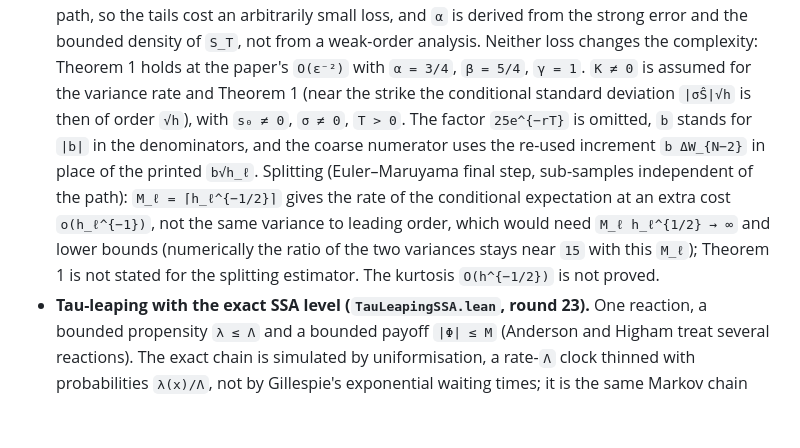
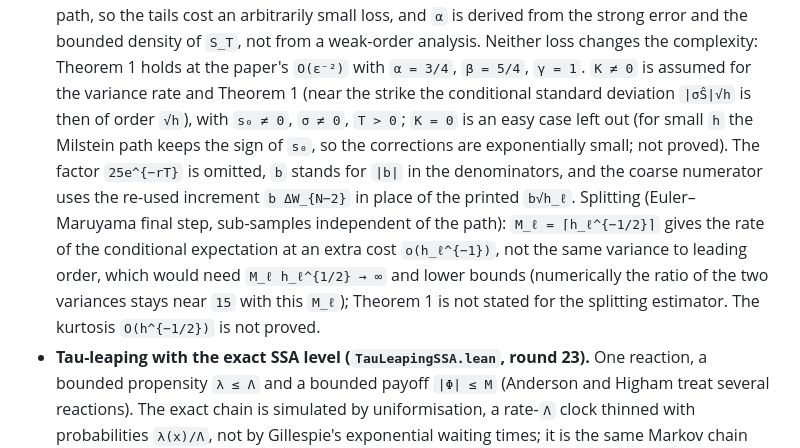
Before and after one commit to axnanda/mlmc-lean, a Markdown page: notes/statement-audit.md, the part around one of its changes. Rendered like a GitHub page; blank space fills up the shorter version.

```diff
--- a/notes/statement-audit.md
+++ b/notes/statement-audit.md
@@ -542,14 +542,15 @@ Lean statement or to the reason it is not formalised. The deviations of the new
   and the bounded density of `S_T`, not from a weak-order analysis.  Neither loss changes the
   complexity: Theorem 1 holds at the paper's `O(ε⁻²)` with `α = 3/4`, `β = 5/4`, `γ = 1`.  `K ≠ 0`
   is assumed for the variance rate and Theorem 1 (near the strike the conditional standard deviation
-  `|σŜ|√h` is then of order `√h`), with `s₀ ≠ 0`, `σ ≠ 0`, `T > 0`.  The factor `25e^{−rT}` is
-  omitted, `b` stands for `|b|` in the denominators, and the coarse numerator uses the re-used
-  increment `b ΔW_{N−2}` in place of the printed `b√h_ℓ`.  Splitting (Euler–Maruyama final step,
-  sub-samples independent of the path): `M_ℓ = ⌈h_ℓ^{−1/2}⌉` gives the rate of the conditional
-  expectation at an extra cost `o(h_ℓ^{−1})`, not the same variance to leading order, which would
-  need `M_ℓ h_ℓ^{1/2} → ∞` and lower bounds (numerically the ratio of the two variances stays near
-  `15` with this `M_ℓ`); Theorem 1 is not stated for the splitting estimator.  The kurtosis
-  `O(h^{−1/2})` is not proved.
+  `|σŜ|√h` is then of order `√h`), with `s₀ ≠ 0`, `σ ≠ 0`, `T > 0`; `K = 0` is an easy case left out
+  (for small `h` the Milstein path keeps the sign of `s₀`, so the corrections are exponentially
+  small; not proved).  The factor `25e^{−rT}` is omitted, `b` stands for `|b|` in the denominators,
+  and the coarse numerator uses the re-used increment `b ΔW_{N−2}` in place of the printed `b√h_ℓ`.
+  Splitting (Euler–Maruyama final step, sub-samples independent of the path): `M_ℓ = ⌈h_ℓ^{−1/2}⌉`
+  gives the rate of the conditional expectation at an extra cost `o(h_ℓ^{−1})`, not the same
+  variance to leading order, which would need `M_ℓ h_ℓ^{1/2} → ∞` and lower bounds (numerically the
+  ratio of the two variances stays near `15` with this `M_ℓ`); Theorem 1 is not stated for the
+  splitting estimator.  The kurtosis `O(h^{−1/2})` is not proved.
 * **Tau-leaping with the exact SSA level (`TauLeapingSSA.lean`, round 23).** One reaction, a bounded
   propensity `λ ≤ Λ` and a bounded payoff `|Φ| ≤ M` (Anderson and Higham treat several reactions).
   The exact chain is simulated by uniformisation, a rate-`Λ` clock thinned with probabilities
```
Also changed, not shown: other parts of notes/statement-audit.md (+6 -6 lines), README.md (+12 -12 lines), notes/readbacks/mlqmc_boundary.md (+1 -1 lines).
